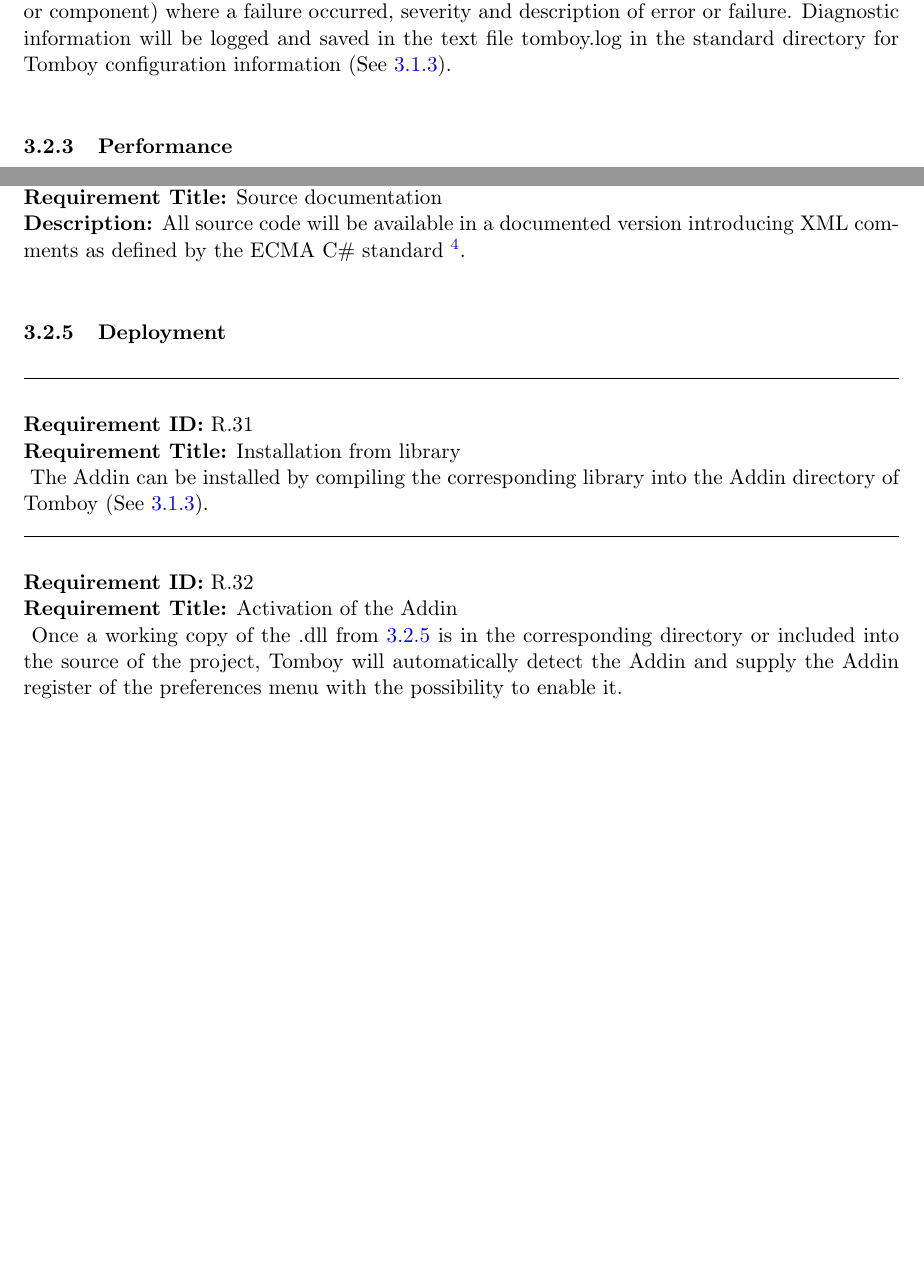
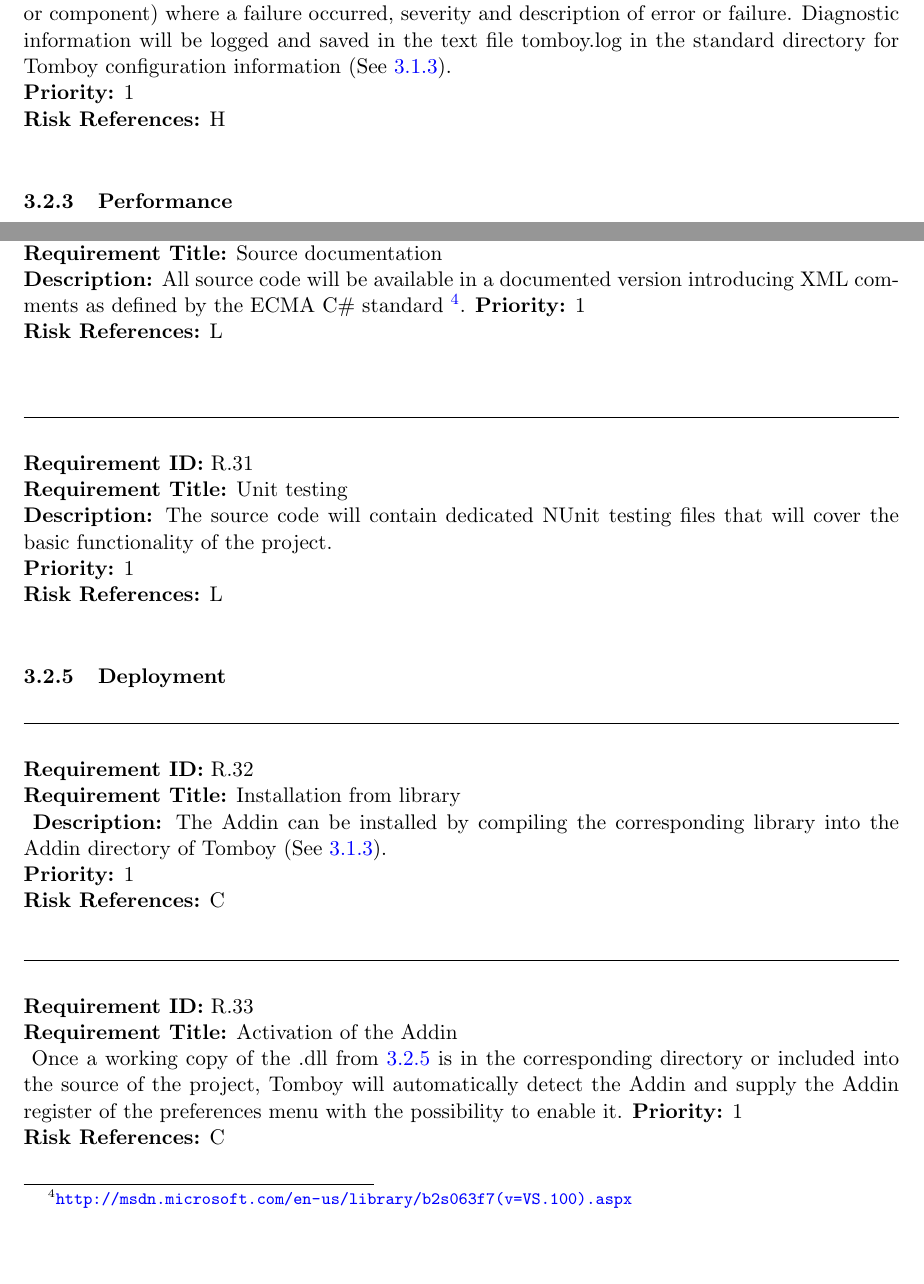
Before and after one commit to rggjan/Tomboy-Todo-List, a LaTeX document (doc/requirements-document.tex, which reads doc/specific_requirements.tex): two parts of pages 16 and 17 of 19 before the commit and two parts of pages 16 and 17 of 20 after it, joined at a grey line, cut so that both start at the same text, the shorter picture padded with empty space. Compiled offline with pdfLaTeX.

Commit message:
nonfunc update

```diff
--- a/doc/specific_requirements.tex
+++ b/doc/specific_requirements.tex
@@ -242,6 +242,8 @@ A requirement has the following properties:
         The Addin shall provide full information about failures and errors if not logged by Tomboy itself.
         This information shall include: time of failure, origin (subsystem or component) where a failure occurred, severity and description of error or failure.
         Diagnostic information will be logged and saved in the text file tomboy.log in the standard directory for Tomboy configuration information (See \ref{requirements:interfaces:system}).}
+      \priority{1}
+      \riskref{H}
     \end{requirement}
 
     \subsubsection{Performance}
@@ -283,19 +285,34 @@ A requirement has the following properties:
     \label{requirements:maintainability:codedoc}
     \begin{requirement}{Source documentation}
       \desc{All source code will be available in a documented version introducing XML comments as defined by the ECMA C\# standard \footnote{\url{http://msdn.microsoft.com/en-us/library/b2s063f7(v=VS.100).aspx}}.
+      \priority{1}
+      \riskref{L}
 }
+    \end{requirement}
+
+    \label{requirements:maintainability:unittests}
+    \begin{requirement}{Unit testing}
+      %TODO what exactly do they cover and how?
+      %Proposition: all non-GUI functionalities as in the req. doc. that have priority 1
+      \desc{The source code will contain dedicated NUnit testing files that will cover the basic functionality of the project.}
+      \priority{1}
+      \riskref{L}
     \end{requirement}
 
     \subsubsection{Deployment}
     \label{requirements:deployment}
     \begin{requirement}{Installation from library}
       \label{requirements:deployment:installation}
-      The Addin can be installed by compiling the corresponding library into the Addin directory of Tomboy (See \ref{requirements:interfaces:system}).
+      \desc{The Addin can be installed by compiling the corresponding library into the Addin directory of Tomboy (See \ref{requirements:interfaces:system}).}
+      \priority{1}
+      \riskref{C}
     \end{requirement}
 
     \begin{requirement}{Activation of the Addin}
       \label{requirements:deployment:activation}
       Once a working copy of the .dll from \ref{requirements:deployment} is in the corresponding directory or included into the source of the project, Tomboy will automatically detect the Addin and supply the Addin register of the preferences menu with the possibility to enable it.
+      \priority{1}
+      \riskref{C}
     \end{requirement}
 
     \subsubsection{Licensing Requirements}
```
